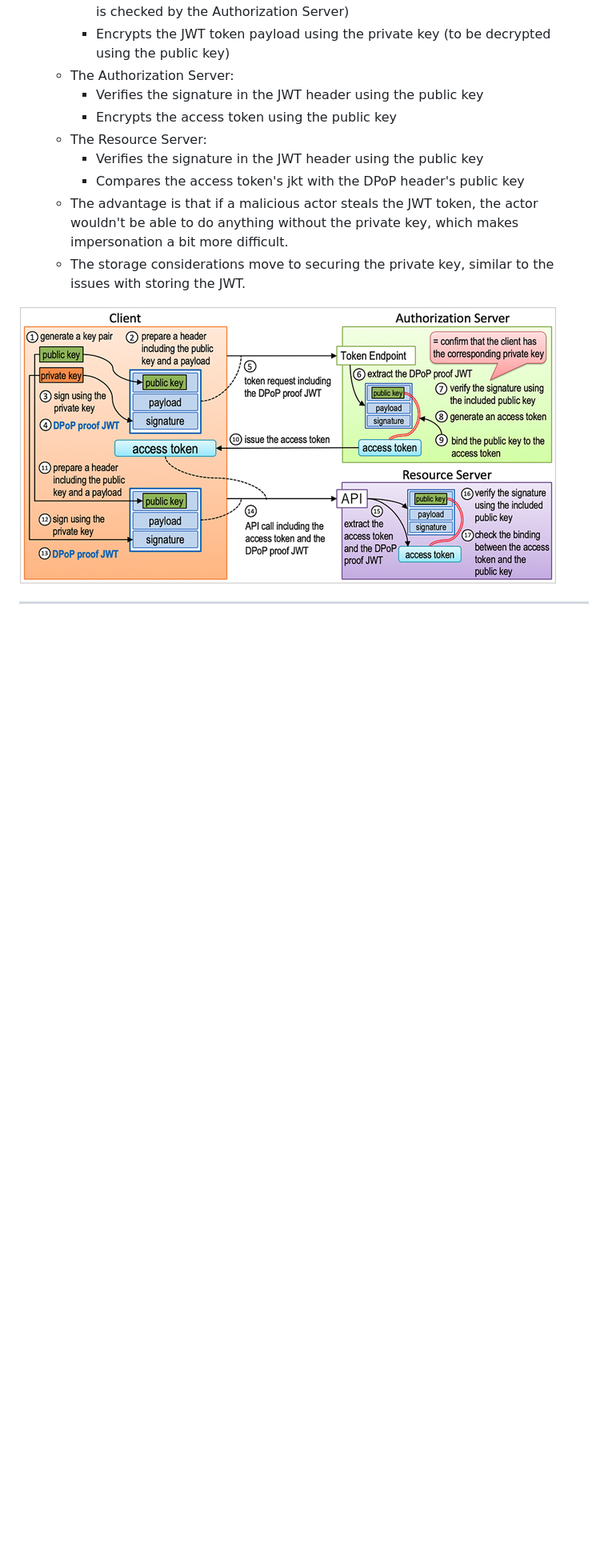
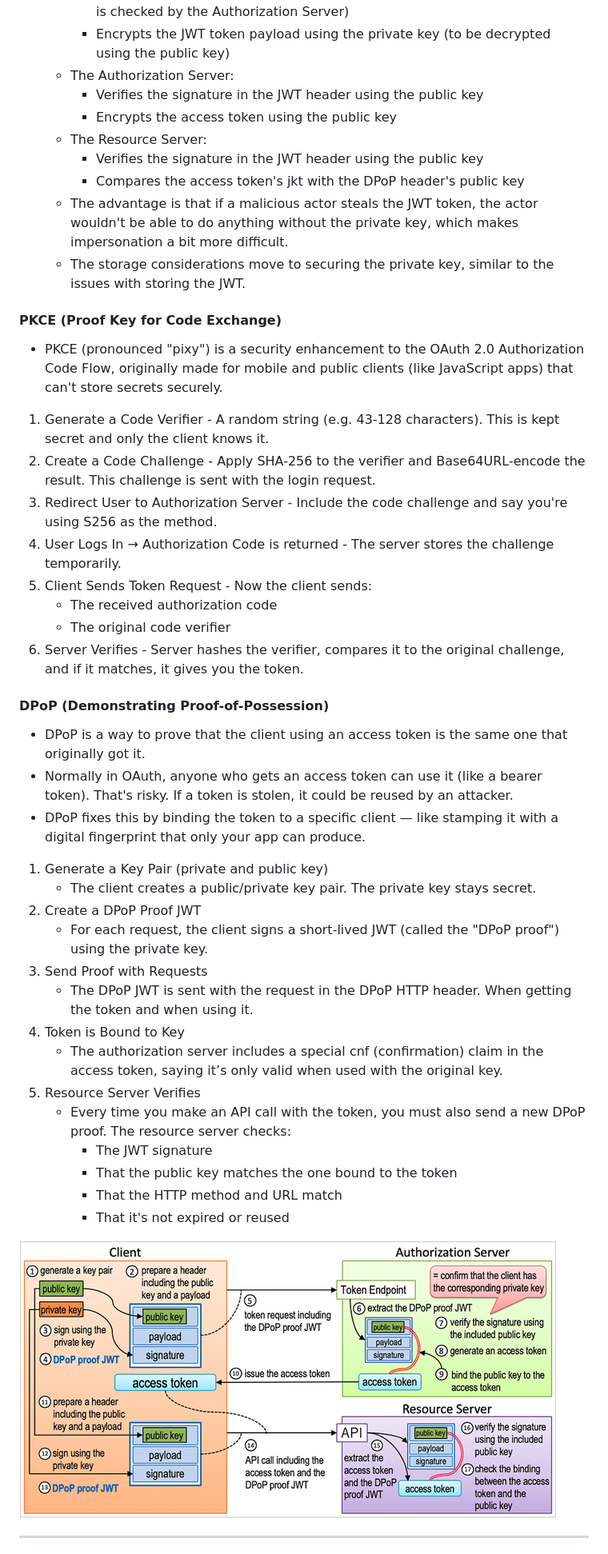
Before and after one commit to MariusDec/IdentityProvider-workshop, a Markdown page: Info.md, the part around one of its changes. Shown at 80% size. GitHub-like rendering; blank space fills up the shorter version.

```diff
--- a/Info.md
+++ b/Info.md
@@ -52,6 +52,41 @@
   * The advantage is that if a malicious actor steals the JWT token, the actor wouldn't be able to do anything without the private key, which makes impersonation a bit more difficult.
   * The storage considerations move to securing the private key, similar to the issues with storing the JWT.
 
+#### PKCE (Proof Key for Code Exchange)
+
+* PKCE (pronounced "pixy") is a security enhancement to the OAuth 2.0 Authorization Code Flow, originally made for mobile and public clients (like JavaScript apps) that can't store secrets securely.
+
+1. Generate a Code Verifier - A random string (e.g. 43-128 characters). This is kept secret and only the client knows it.
+2. Create a Code Challenge - Apply SHA-256 to the verifier and Base64URL-encode the result. This challenge is sent with the login request.
+3. Redirect User to Authorization Server - Include the code challenge and say you're using S256 as the method.
+4. User Logs In → Authorization Code is returned - The server stores the challenge temporarily.
+5. Client Sends Token Request - Now the client sends:
+   * The received authorization code
+   * The original code verifier
+6. Server Verifies - Server hashes the verifier, compares it to the original challenge, and if it matches, it gives you the token.
+
+#### DPoP (Demonstrating Proof-of-Possession)
+
+* DPoP is a way to prove that the client using an access token is the same one that originally got it.
+* Normally in OAuth, anyone who gets an access token can use it (like a bearer token). That's risky. If a token is stolen, it could be reused by an attacker.
+* DPoP fixes this by binding the token to a specific client — like stamping it with a digital fingerprint that only your app can produce.
+
+1. Generate a Key Pair (private and public key)
+   * The client creates a public/private key pair. The private key stays secret.
+2. Create a DPoP Proof JWT
+   * For each request, the client signs a short-lived JWT (called the "DPoP proof") using the private key.
+3. Send Proof with Requests
+   * The DPoP JWT is sent with the request in the DPoP HTTP header.
+     When getting the token and when using it.
+4. Token is Bound to Key
+   * The authorization server includes a special cnf (confirmation) claim in the access token, saying it’s only valid when used with the original key.
+5. Resource Server Verifies
+   * Every time you make an API call with the token, you must also send a new DPoP proof. The resource server checks:
+     * The JWT signature
+     * That the public key matches the one bound to the token
+     * That the HTTP method and URL match
+     * That it's not expired or reused
+
 <img title="Demonstrating Proof-of-Possession flow" src="./md-resources/dpop.png" alt="Demonstrating Proof-of-Possession flow" data-align="center">
 
 ---
```
Also changed, not shown: other parts of Info.md (+30 -61 lines).
